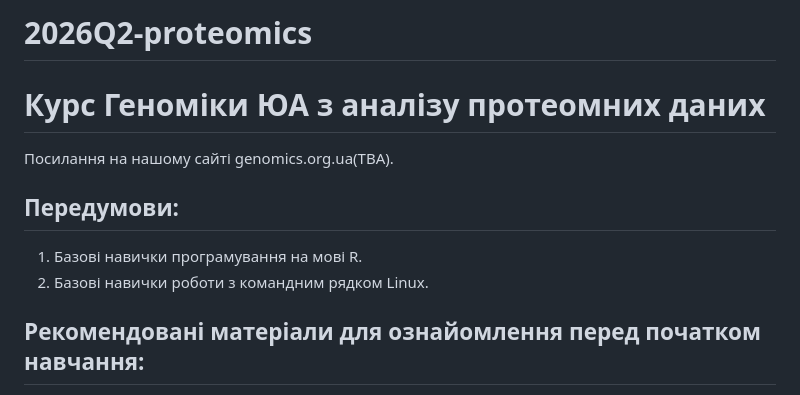
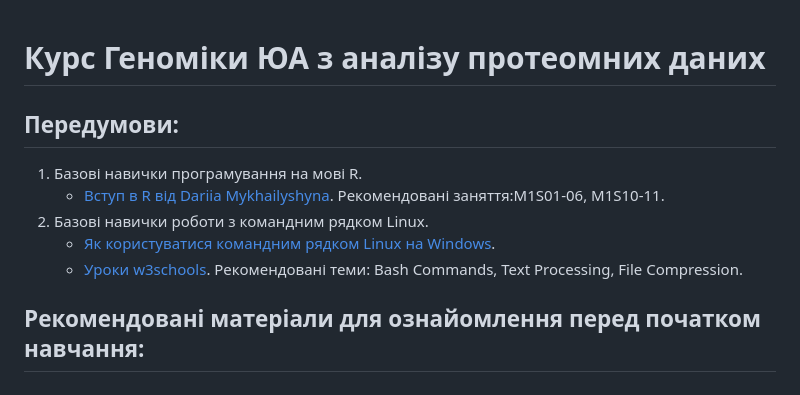
Before and after one commit to GenomicsUA/2026Q2-proteomics, a Markdown page: README.md, the part around the change. Rendered like a GitHub page.

Commit message:
upd recommendations

```diff
--- a/README.md
+++ b/README.md
@@ -1,11 +1,11 @@
-# 2026Q2-proteomics
 # Курс Геноміки ЮА з аналізу протеомних даних
-
-Посилання на нашому сайті genomics.org.ua(TBA).
 
 ## Передумови:
 1. Базові навички програмування на мові R.
+    - [Вступ в R від Dariia Mykhailyshyna](https://www.youtube.com/playlist?list=PLzBhHetlcY15DyxCaXyB-m39HlQzzOAtC). Рекомендовані заняття:M1S01-06, M1S10-11.
 2. Базові навички роботи з командним рядком Linux.
+    - [Як користуватися командним рядком Linux на Windows](https://www.howtogeek.com/790062/how-to-install-bash-on-windows-11/).
+    - [Уроки w3schools](https://www.w3schools.com/bash/index.php). Рекомендовані теми: Bash Commands, Text Processing, File Compression.
 
 ## Рекомендовані матеріали для ознайомлення перед початком навчання:
 1. [Сім коротких лекцій з основ мас-спектрометрії.](https://www.youtube.com/watch?v=bS78rIYvFBE&list=PLXxp6nsBenSX_W8DiOocKJ0laNauYNdYl)
```
